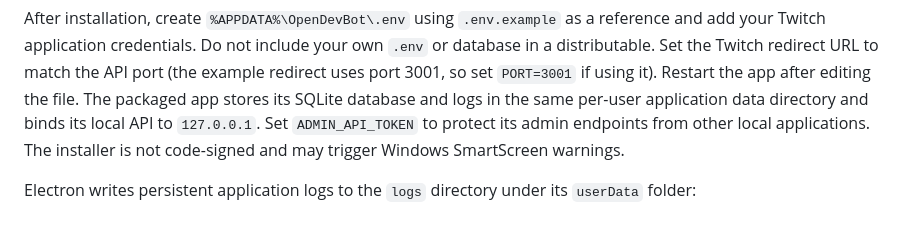
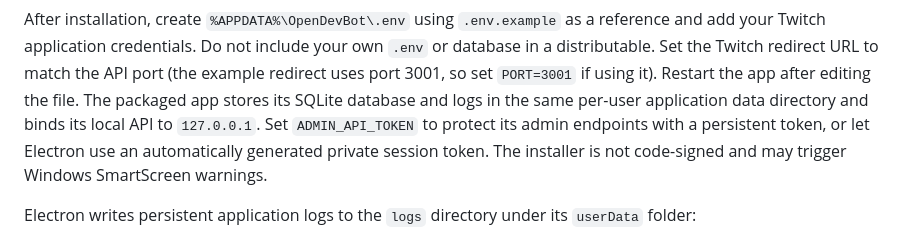
Before and after one commit to SkullGaming31/OpenDevBot, a Markdown page: README.md, the part around one of its changes. Drawn GitHub-style.

```diff
--- a/README.md
+++ b/README.md
@@ -161,7 +174,8 @@ API port (the example redirect uses port 3001, so set `PORT=3001` if using it).
 Restart the app after editing the file. The packaged app stores its SQLite
 database and logs in the same per-user application data directory and binds its
 local API to `127.0.0.1`. Set `ADMIN_API_TOKEN` to protect its admin endpoints
-from other local applications. The installer is not code-signed and may trigger
+with a persistent token, or let Electron use an automatically generated private
+session token. The installer is not code-signed and may trigger
 Windows SmartScreen warnings.
 
 Electron writes persistent application logs to the `logs` directory under its `userData` folder:
```
Also changed, not shown: other parts of README.md (+19 -0 lines), QA-REPORT.md (+38 -46 lines), opendevbot.png, 14 other files.
